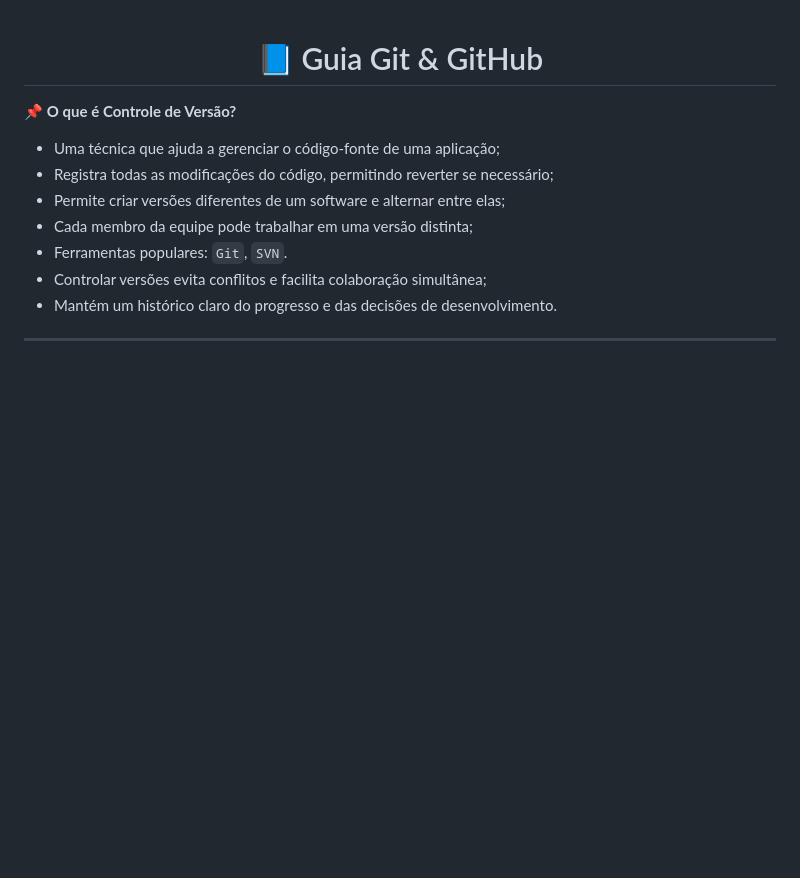
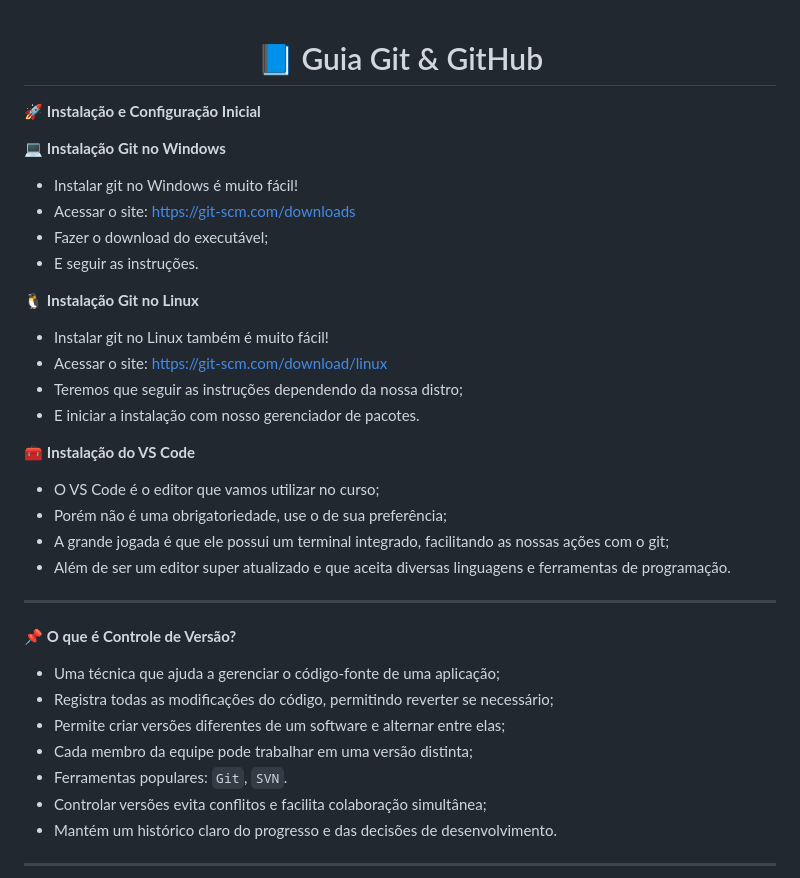
Before and after one commit to Albertinesilva/curso-git-e-github, a Markdown page: README.md, the part around the change. Rendered like a GitHub page; blank space fills up the shorter version.

Commit message:
Guia de Instalação e Configuração Inicial

```diff
--- a/README.md
+++ b/README.md
@@ -1,4 +1,25 @@
 <h1 align="center">📘 Guia Git & GitHub</h1>
+
+🚀 **Instalação e Configuração Inicial**
+
+💻 **Instalação Git no Windows**
+- Instalar git no Windows é muito fácil!
+- Acessar o site: [https://git-scm.com/downloads](https://git-scm.com/downloads)
+- Fazer o download do executável;
+- E seguir as instruções.
+
+🐧 **Instalação Git no Linux**
+- Instalar git no Linux também é muito fácil!
+- Acessar o site: [https://git-scm.com/download/linux](https://git-scm.com/download/linux)
+- Teremos que seguir as instruções dependendo da nossa distro;
+- E iniciar a instalação com nosso gerenciador de pacotes.
+
+🧰 **Instalação do VS Code**
+- O VS Code é o editor que vamos utilizar no curso;
+- Porém não é uma obrigatoriedade, use o de sua preferência;
+- A grande jogada é que ele possui um terminal integrado, facilitando as nossas ações com o git;
+- Além de ser um editor super atualizado e que aceita diversas linguagens e ferramentas de programação.
+---
 
 📌 **O que é Controle de Versão?**
 
```
